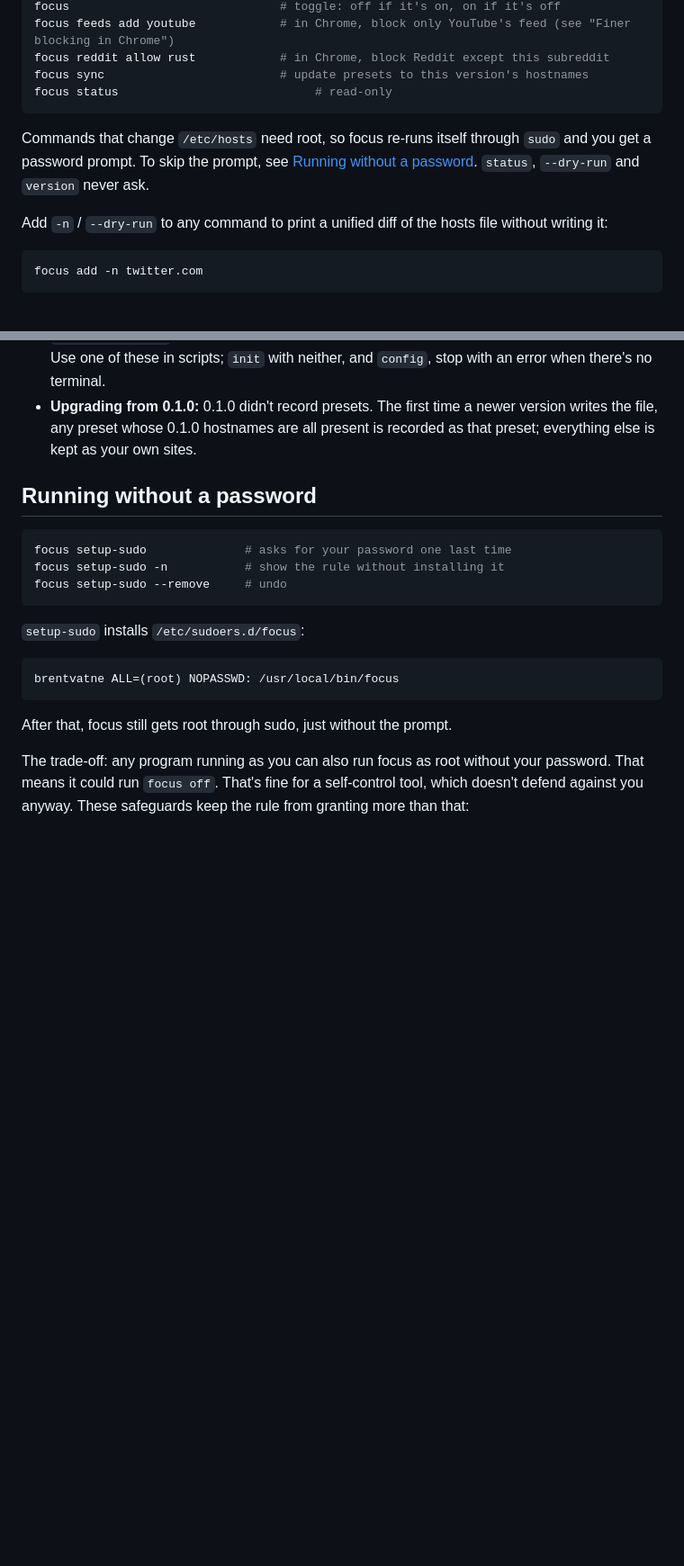
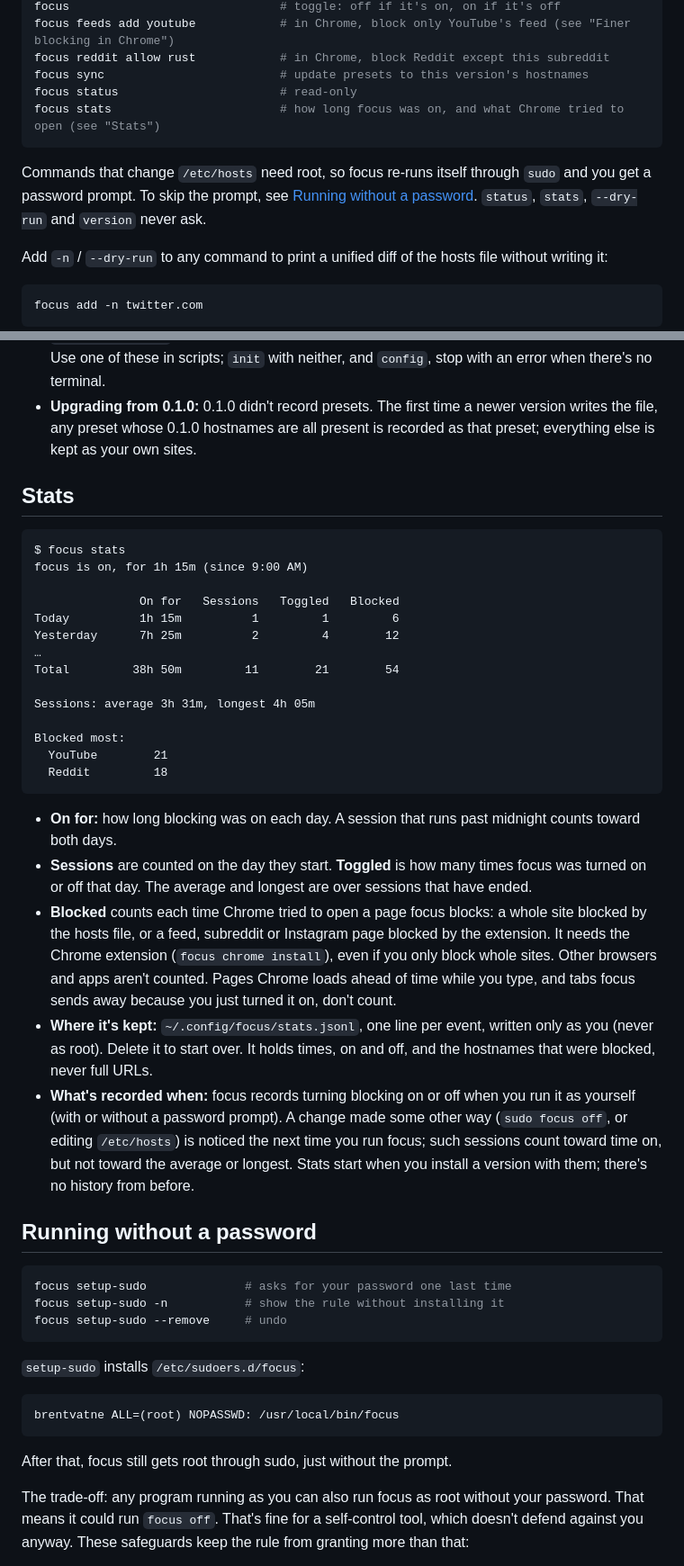
Before and after one commit to brentvatne/focus, a Markdown page: docs/guide.md, 2 parts joined by grey strips. Shown at 90% size. GitHub-like rendering; blank space fills up the shorter version.

````diff
--- a/docs/guide.md
+++ b/docs/guide.md
@@ -58,10 +58,11 @@ focus                              # toggle: off if it's on, on if it's off
 focus feeds add youtube            # in Chrome, block only YouTube's feed (see "Finer blocking in Chrome")
 focus reddit allow rust            # in Chrome, block Reddit except this subreddit
 focus sync                         # update presets to this version's hostnames
-focus status                            # read-only
+focus status                       # read-only
+focus stats                        # how long focus was on, and what Chrome tried to open (see "Stats")
 ```
 
-Commands that change `/etc/hosts` need root, so focus re-runs itself through `sudo` and you get a password prompt. To skip the prompt, see [Running without a password](#running-without-a-password). `status`, `--dry-run` and `version` never ask.
+Commands that change `/etc/hosts` need root, so focus re-runs itself through `sudo` and you get a password prompt. To skip the prompt, see [Running without a password](#running-without-a-password). `status`, `stats`, `--dry-run` and `version` never ask.
 
 Add `-n` / `--dry-run` to any command to print a unified diff of the hosts file without writing it:
 
@@ -127,6 +129,31 @@ focus add -n twitter.com
 - **One preset is all or nothing.** `focus remove api.x.com` refuses and points you to `focus remove x`. Adding a hostname that a preset already covers is a no-op.
 - **Without a prompt:** `focus init x youtube` sets your presets to exactly the named ones, and `focus init --yes` keeps the current ones (or picks the recommended ones on a fresh install). Use one of these in scripts; `init` with neither, and `config`, stop with an error when there's no terminal.
 - **Upgrading from 0.1.0:** 0.1.0 didn't record presets. The first time a newer version writes the file, any preset whose 0.1.0 hostnames are all present is recorded as that preset; everything else is kept as your own sites.
+
+## Stats
+
+```text
+$ focus stats
+focus is on, for 1h 15m (since 9:00 AM)
+
+               On for   Sessions   Toggled   Blocked
+Today          1h 15m          1         1         6
+Yesterday      7h 25m          2         4        12
+…
+Total         38h 50m         11        21        54
+
+Sessions: average 3h 31m, longest 4h 05m
+
+Blocked most:
+  YouTube        21
+  Reddit         18
+```
+
+- **On for:** how long blocking was on each day. A session that runs past midnight counts toward both days.
+- **Sessions** are counted on the day they start. **Toggled** is how many times focus was turned on or off that day. The average and longest are over sessions that have ended.
+- **Blocked** counts each time Chrome tried to open a page focus blocks: a whole site blocked by the hosts file, or a feed, subreddit or Instagram page blocked by the extension. It needs the Chrome extension (`focus chrome install`), even if you only block whole sites. Other browsers and apps aren't counted. Pages Chrome loads ahead of time while you type, and tabs focus sends away because you just turned it on, don't count.
+- **Where it's kept:** `~/.config/focus/stats.jsonl`, one line per event, written only as you (never as root). Delete it to start over. It holds times, on and off, and the hostnames that were blocked, never full URLs.
+- **What's recorded when:** focus records turning blocking on or off when you run it as yourself (with or without a password prompt). A change made some other way (`sudo focus off`, or editing `/etc/hosts`) is noticed the next time you run focus; such sessions count toward time on, but not toward the average or longest. Stats start when you install a version with them; there's no history from before.
 
 ## Running without a password
 
````
Also changed, not shown: other parts of docs/guide.md (+2 -0 lines), AGENTS.md (+13 -6 lines), README.md (+1 -0 lines), docs/images/init-dark.png, docs/images/init-light.png, 10 other files.
